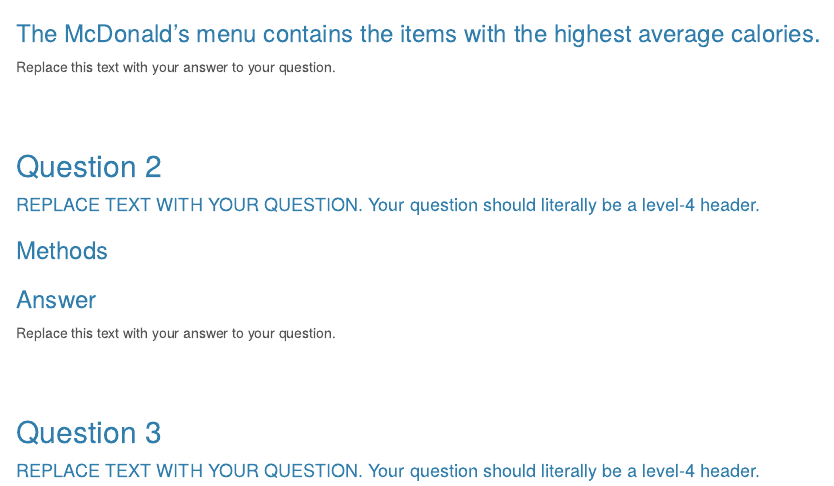
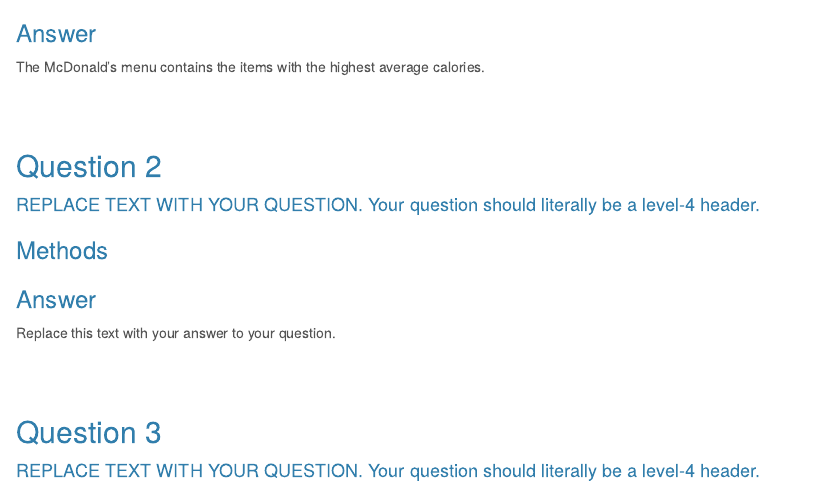
Before and after one commit to Rowan-BIOL01301/final_project-lucylithgow, an R Markdown document (lithgow_final_project.Rmd): the page in a window 1100 px wide, from 1050 px down. Rendered offline with R 4.5, knitr and Pandoc, with nearby package versions; some code elsewhere in the file could not run offline; long lines of code are wrapped.

Commit message:
fix Q1 answer location

````diff
--- a/lithgow_final_project.Rmd
+++ b/lithgow_final_project.Rmd
@@ -57,9 +57,9 @@
 
 ```
 
-### The McDonald's menu contains the items with the highest average calories.
+### Answer
 
-Replace this text with your answer to your question.
+The McDonald's menu contains the items with the highest average calories.
 
 
 <br><br>
````
